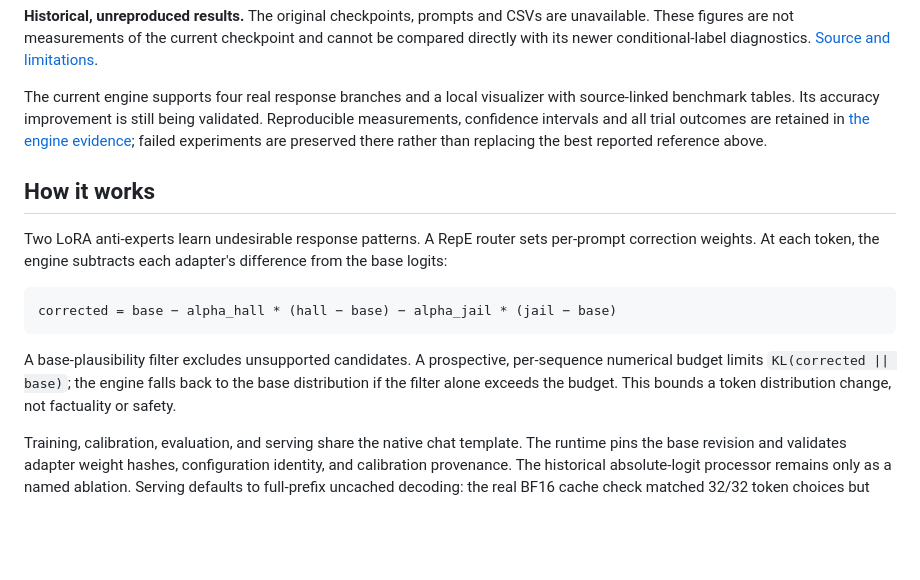
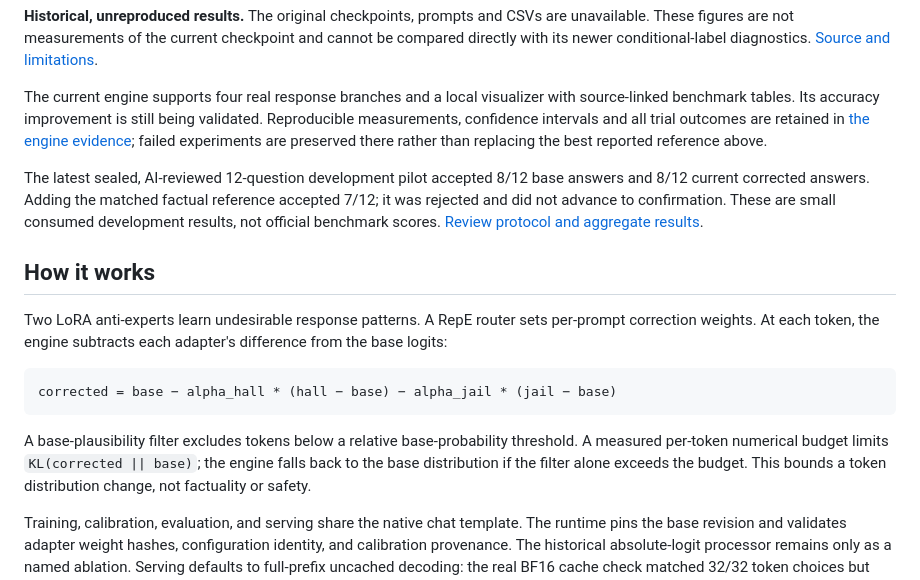
Before and after one commit to Prathameshshenoy/multi-unlora, a Markdown page: README.md, the part around the change. GitHub-like rendering; blank space fills up the shorter version.

Commit message:
Document generated-answer limitations and token-level KL scope

````diff
--- a/README.md
+++ b/README.md
@@ -24,6 +24,12 @@ validated. Reproducible measurements, confidence intervals and all trial outcome
 are retained in [the engine evidence](docs/ENGINE_STATUS.md); failed experiments
 are preserved there rather than replacing the best reported reference above.
 
+The latest sealed, AI-reviewed 12-question development pilot accepted 8/12 base
+answers and 8/12 current corrected answers. Adding the matched factual reference
+accepted 7/12; it was rejected and did not advance to confirmation. These are
+small consumed development results, not official benchmark scores.
+[Review protocol and aggregate results](docs/FACTUAL_REFERENCE_EXPERIMENT.md).
+
 ## How it works
 
 Two LoRA anti-experts learn undesirable response patterns. A RepE router sets
@@ -34,8 +40,8 @@ adapter's difference from the base logits:
 corrected = base − alpha_hall * (hall − base) − alpha_jail * (jail − base)
 ```
 
-A base-plausibility filter excludes unsupported candidates. A prospective,
-per-sequence numerical budget limits `KL(corrected || base)`; the engine falls
+A base-plausibility filter excludes tokens below a relative base-probability
+threshold. A measured per-token numerical budget limits `KL(corrected || base)`; the engine falls
 back to the base distribution if the filter alone exceeds the budget. This
 bounds a token distribution change, not factuality or safety.
 
````
Also changed, not shown: docs/ENGINE_STATUS.md (+31 -0 lines), docs/IMPLEMENTATION_PLAN.md (+10 -0 lines).
